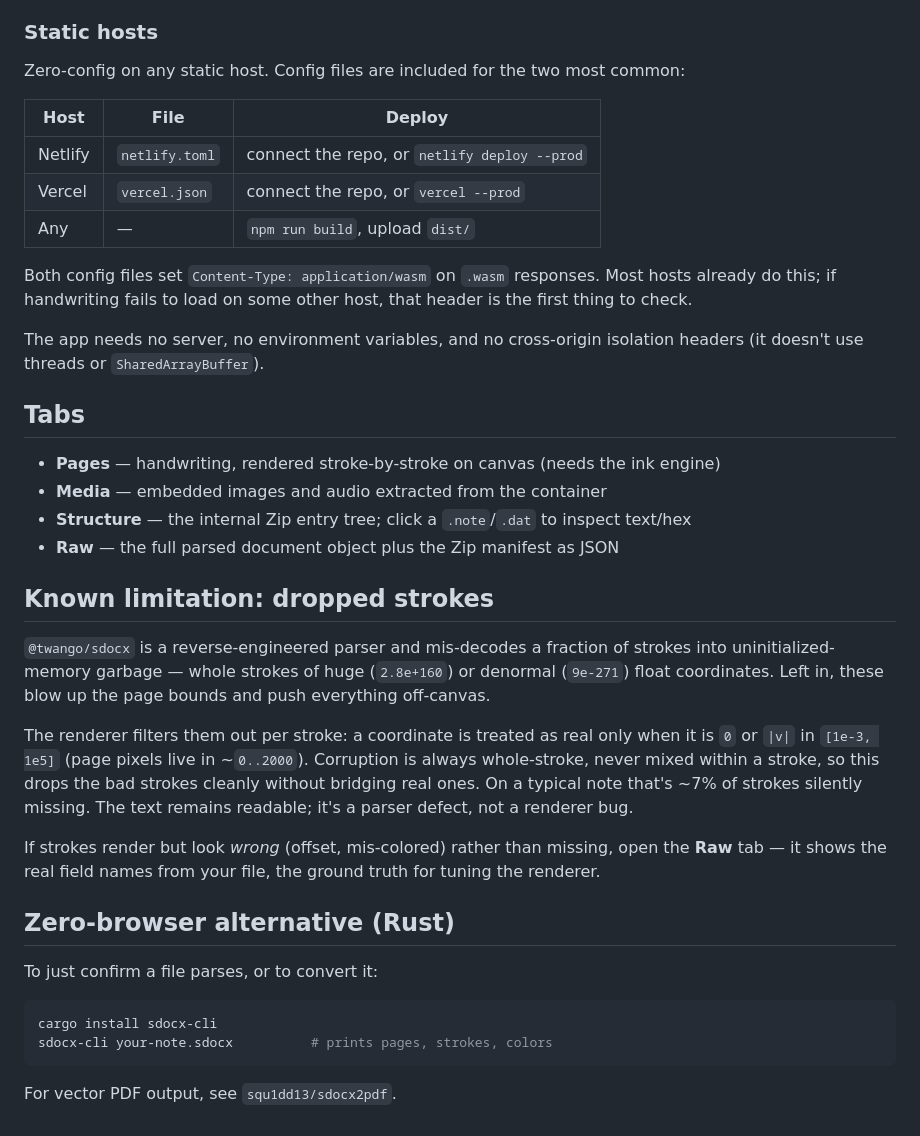
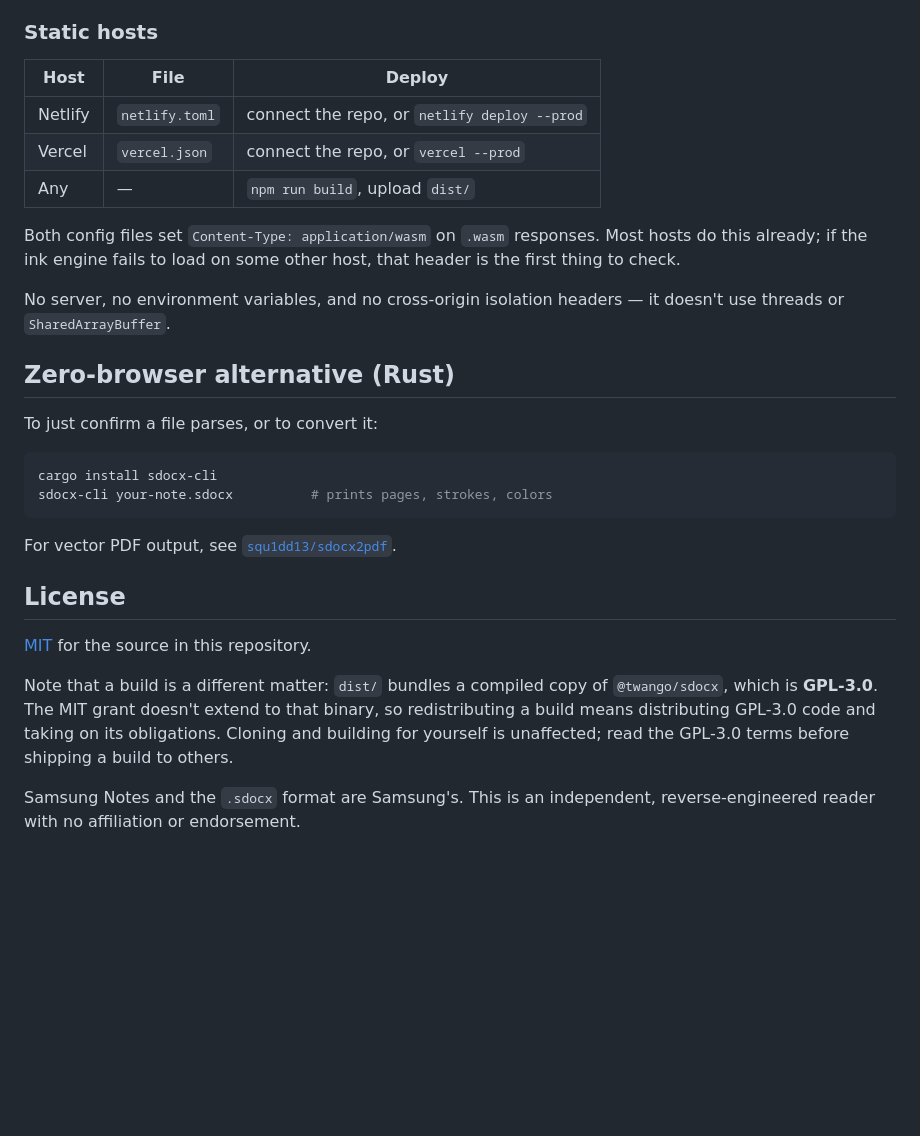
Before and after one commit to sanathNU/Curiositas, a Markdown page: README.md, the part around one of its changes. Rendered like a GitHub page; blank space fills up the shorter version.

````diff
--- a/README.md
+++ b/README.md
@@ -37,46 +94,18 @@ Config notes that make it host-anywhere:
 
 ### Static hosts
 
-Zero-config on any static host. Config files are included for the two most
-common:
-
-| Host    | File           | Deploy                                            |
-|---------|----------------|---------------------------------------------------|
-| Netlify | `netlify.toml` | connect the repo, or `netlify deploy --prod`      |
-| Vercel  | `vercel.json`  | connect the repo, or `vercel --prod`              |
-| Any     | —              | `npm run build`, upload `dist/`                    |
+| Host    | File           | Deploy                                       |
+|---------|----------------|----------------------------------------------|
+| Netlify | `netlify.toml` | connect the repo, or `netlify deploy --prod` |
+| Vercel  | `vercel.json`  | connect the repo, or `vercel --prod`         |
+| Any     | —              | `npm run build`, upload `dist/`              |
 
 Both config files set `Content-Type: application/wasm` on `.wasm` responses.
-Most hosts already do this; if handwriting fails to load on some other host,
+Most hosts do this already; if the ink engine fails to load on some other host,
 that header is the first thing to check.
 
-The app needs no server, no environment variables, and no cross-origin
-isolation headers (it doesn't use threads or `SharedArrayBuffer`).
-
-## Tabs
-
-- **Pages** — handwriting, rendered stroke-by-stroke on canvas (needs the ink engine)
-- **Media** — embedded images and audio extracted from the container
-- **Structure** — the internal Zip entry tree; click a `.note`/`.dat` to inspect text/hex
-- **Raw** — the full parsed document object plus the Zip manifest as JSON
-
-## Known limitation: dropped strokes
-
-`@twango/sdocx` is a reverse-engineered parser and mis-decodes a fraction of
-strokes into uninitialized-memory garbage — whole strokes of huge (`2.8e+160`)
-or denormal (`9e-271`) float coordinates. Left in, these blow up the page
-bounds and push everything off-canvas.
-
-The renderer filters them out per stroke: a coordinate is treated as real only
-when it is `0` or `|v|` in `[1e-3, 1e5]` (page pixels live in ~`0..2000`).
-Corruption is always whole-stroke, never mixed within a stroke, so this drops
-the bad strokes cleanly without bridging real ones. On a typical note that's
-~7% of strokes silently missing. The text remains readable; it's a parser
-defect, not a renderer bug.
-
-If strokes render but look *wrong* (offset, mis-colored) rather than missing,
-open the **Raw** tab — it shows the real field names from your file, the ground
-truth for tuning the renderer.
+No server, no environment variables, and no cross-origin isolation headers —
+it doesn't use threads or `SharedArrayBuffer`.
 
 ## Zero-browser alternative (Rust)
 
@@ -87,4 +116,18 @@ cargo install sdocx-cli
 sdocx-cli your-note.sdocx          # prints pages, strokes, colors
 ```
 
-For vector PDF output, see `squ1dd13/sdocx2pdf`.
+For vector PDF output, see
+[`squ1dd13/sdocx2pdf`](https://github.com/squ1dd13/sdocx2pdf).
+
+## License
+
+[MIT](LICENSE) for the source in this repository.
+
+Note that a build is a different matter: `dist/` bundles a compiled copy of
+`@twango/sdocx`, which is **GPL-3.0**. The MIT grant doesn't extend to that
+binary, so redistributing a build means distributing GPL-3.0 code and taking on
+its obligations. Cloning and building for yourself is unaffected; read the
+GPL-3.0 terms before shipping a build to others.
+
+Samsung Notes and the `.sdocx` format are Samsung's. This is an independent,
+reverse-engineered reader with no affiliation or endorsement.
````
Also changed, not shown: other parts of README.md (+70 -13 lines).
